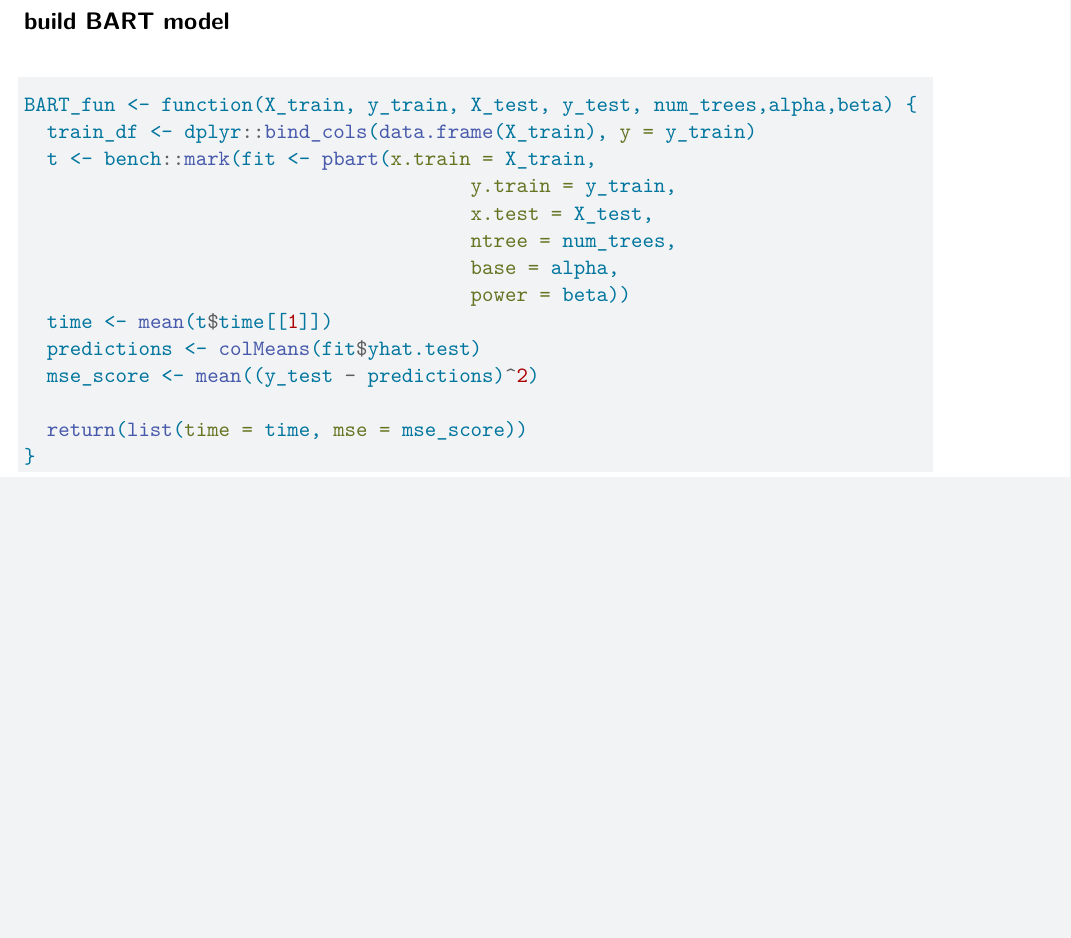
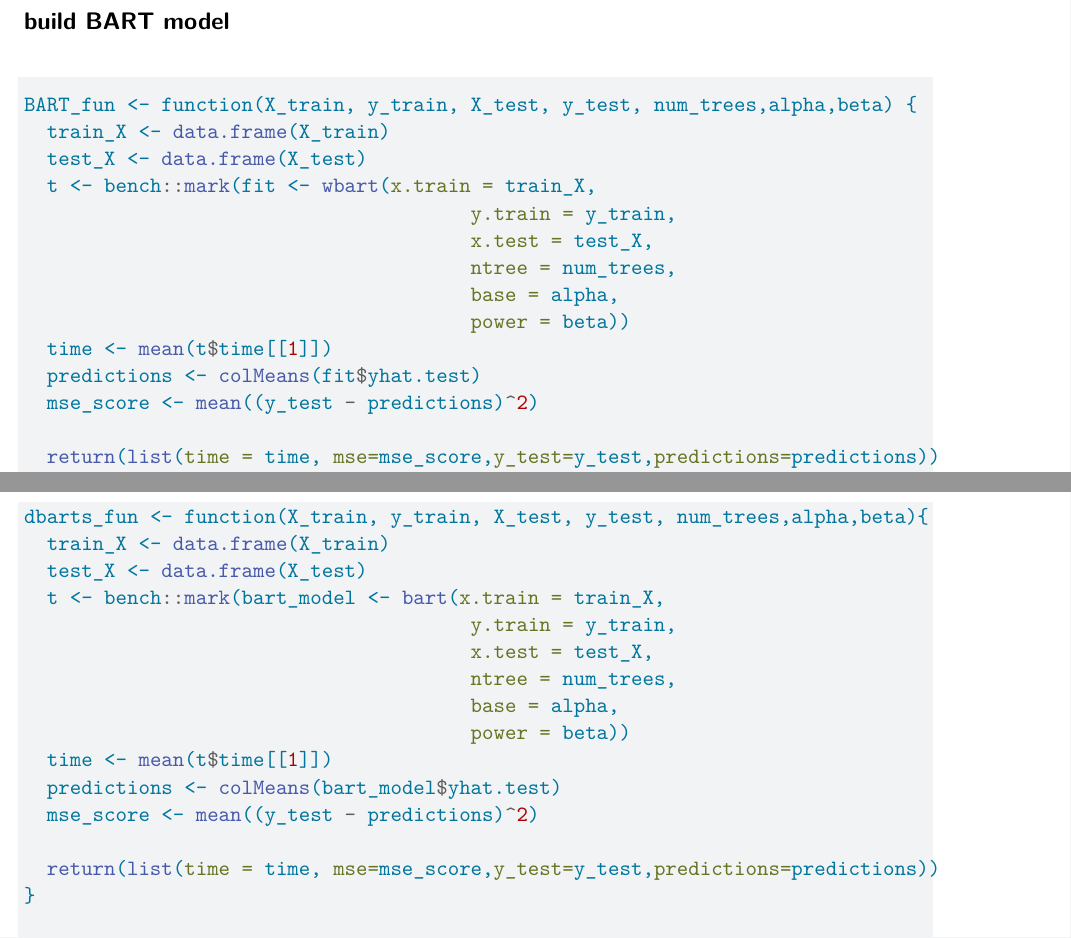
Before and after one commit to Dennisyk348/BART-package, a Quarto document (synthetic datasets.qmd): part of page 1 of 2 before the commit and two parts of pages 1 and 2 of 4 after it, the two joined at a grey line, cut so that both start at the same text, the shorter picture padded with empty space. Rendered offline with R 4.5, knitr and Pandoc in place of Quarto, then LaTeX, with nearby package versions; some code elsewhere in the file could not run offline; common packages that the code uses without loading them are loaded.

Commit message:
Add files via upload

````diff
--- a/synthetic datasets.qmd
+++ b/synthetic datasets.qmd
@@ -39,10 +40,11 @@ linear_dgp <- create_dgp(
 ## build BART model
 ```{r}
 BART_fun <- function(X_train, y_train, X_test, y_test, num_trees,alpha,beta) {
-  train_df <- dplyr::bind_cols(data.frame(X_train), y = y_train)
-  t <- bench::mark(fit <- pbart(x.train = X_train,
+  train_X <- data.frame(X_train)
+  test_X <- data.frame(X_test)
+  t <- bench::mark(fit <- wbart(x.train = train_X,
                                        y.train = y_train,
-                                       x.test = X_test,
+                                       x.test = test_X,
                                        ntree = num_trees,
                                        base = alpha,
                                        power = beta))
@@ -50,5 +52,29 @@ BART_fun <- function(X_train, y_train, X_test, y_test, num_trees,alpha,beta) {
   predictions <- colMeans(fit$yhat.test)
   mse_score <- mean((y_test - predictions)^2)
 
-  return(list(time = time, mse = mse_score))
+  return(list(time = time, mse=mse_score,y_test=y_test,predictions=predictions))
 }
+
+dbarts_fun <- function(X_train, y_train, X_test, y_test, num_trees,alpha,beta){
+  train_X <- data.frame(X_train)
+  test_X <- data.frame(X_test)
+  t <- bench::mark(bart_model <- bart(x.train = train_X,
+                                       y.train = y_train,
+                                       x.test = test_X,
+                                       ntree = num_trees,
+                                       base = alpha,
+                                       power = beta))
+  time <- mean(t$time[[1]])
+  predictions <- colMeans(bart_model$yhat.test)
+  mse_score <- mean((y_test - predictions)^2)
+
+  return(list(time = time, mse=mse_score,y_test=y_test,predictions=predictions))
+}
+
+bartMachine_fun <- function(X_train, y_train, X_test,y_test,num_trees,alpha,beta){
+  train_X <- data.frame(X_train)
+  test_X <- data.frame(X_test)
+  bart_model <- bartMachine(
+          X = train_X,
+          y = y_train,
+          num_trees = num_trees,
@@ -54,0 +88,15 @@ BART_fun <- function(X_train, y_train, X_test, y_test, num_trees,alpha,beta) {
+  mse_score <- mean((y_test - predictions)^2)
+
+  return(list(time = time, mse=mse_score,y_test=y_test,predictions=predictions))
+}
+
+SoftBart_fun<- function(X_train, y_train, X_test,y_test,num_trees,alpha,beta){
+  train_X <- data.frame(X_train)
+  test_X <- data.frame(X_test)
+  t <-  bench::mark({bart_model <- softbart(X = train_X, Y = y_train, X_test = test_X, hypers = Hypers(train_X, y_train, num_tree = num_trees, gamma = alpha,beta = beta),opts = Opts(num_burn = 200, num_save = 1000, update_tau = TRUE))})
+        #print(t)
+  time <- mean(t$time[[1]])
+  predictions <- bart_model$y_hat_test_mean
+  mse_score <- mean((y_test - predictions)^2)
+
+  return(list(time = time, mse=mse_score,y_test=y_test,predictions=predictions))
````
Also changed, not shown: synthetic-datasets.pdf, synthetic datasets.qmd (47 more changed lines).
